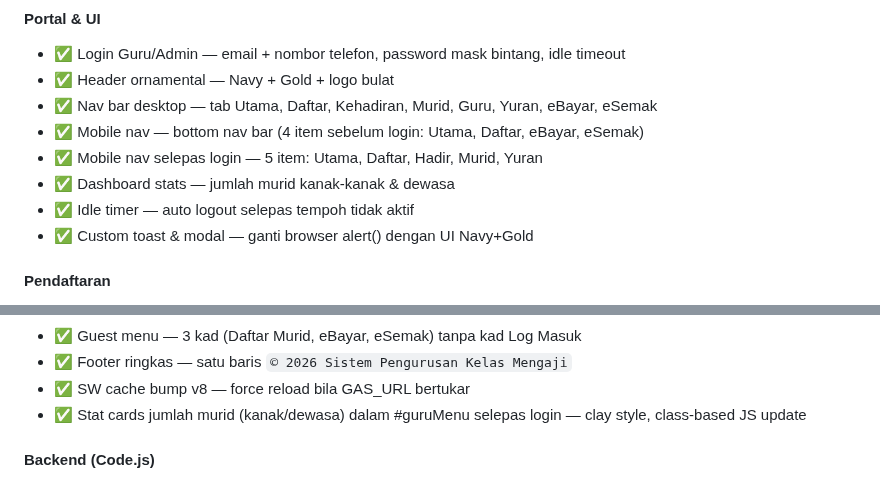
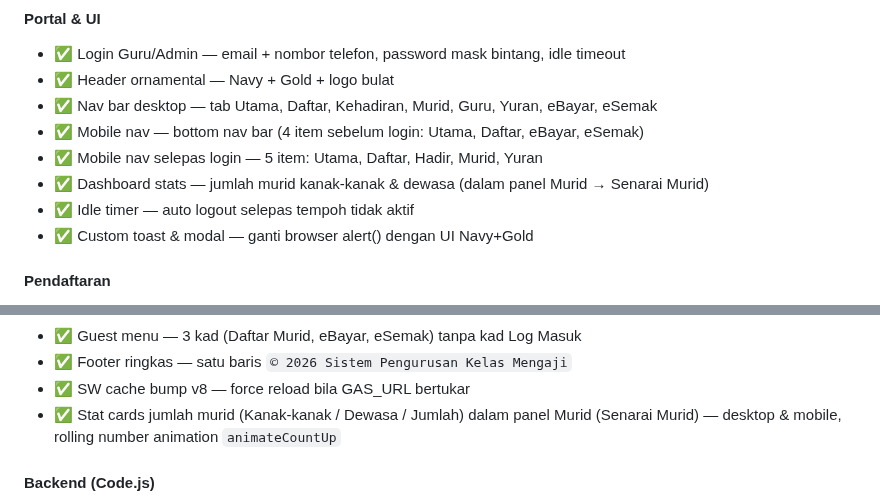
Before and after one commit to BurnDVS/SPKM-SyafieLegacy, a Markdown page: README.md, 2 parts joined by grey strips. Drawn GitHub-style.

Commit message:
docs: kemaskini README — stat cards dalam panel Murid, animateCountUp
Co-Authored-By: Claude Sonnet 4.6 <noreply@anthropic.com>

```diff
--- a/README.md
+++ b/README.md
@@ -102,7 +102,7 @@ Mobile CSS   : @media (max-width: 1024px) SAHAJA
 - ✅ Nav bar desktop — tab Utama, Daftar, Kehadiran, Murid, Guru, Yuran, eBayar, eSemak
 - ✅ Mobile nav — bottom nav bar (4 item sebelum login: Utama, Daftar, eBayar, eSemak)
 - ✅ Mobile nav selepas login — 5 item: Utama, Daftar, Hadir, Murid, Yuran
-- ✅ Dashboard stats — jumlah murid kanak-kanak & dewasa
+- ✅ Dashboard stats — jumlah murid kanak-kanak & dewasa (dalam panel Murid → Senarai Murid)
 - ✅ Idle timer — auto logout selepas tempoh tidak aktif
 - ✅ Custom toast & modal — ganti browser alert() dengan UI Navy+Gold
 
@@ -166,7 +166,7 @@ Mobile CSS   : @media (max-width: 1024px) SAHAJA
 - ✅ Guest menu — 3 kad (Daftar Murid, eBayar, eSemak) tanpa kad Log Masuk
 - ✅ Footer ringkas — satu baris `© 2026 Sistem Pengurusan Kelas Mengaji`
 - ✅ SW cache bump v8 — force reload bila GAS_URL bertukar
-- ✅ Stat cards jumlah murid (kanak/dewasa) dalam #guruMenu selepas login — clay style, class-based JS update
+- ✅ Stat cards jumlah murid (Kanak-kanak / Dewasa / Jumlah) dalam panel Murid (Senarai Murid) — desktop & mobile, rolling number animation `animateCountUp`
 
 #### Backend (Code.js)
 - ✅ doPost — entry point mobile/fetch
```
